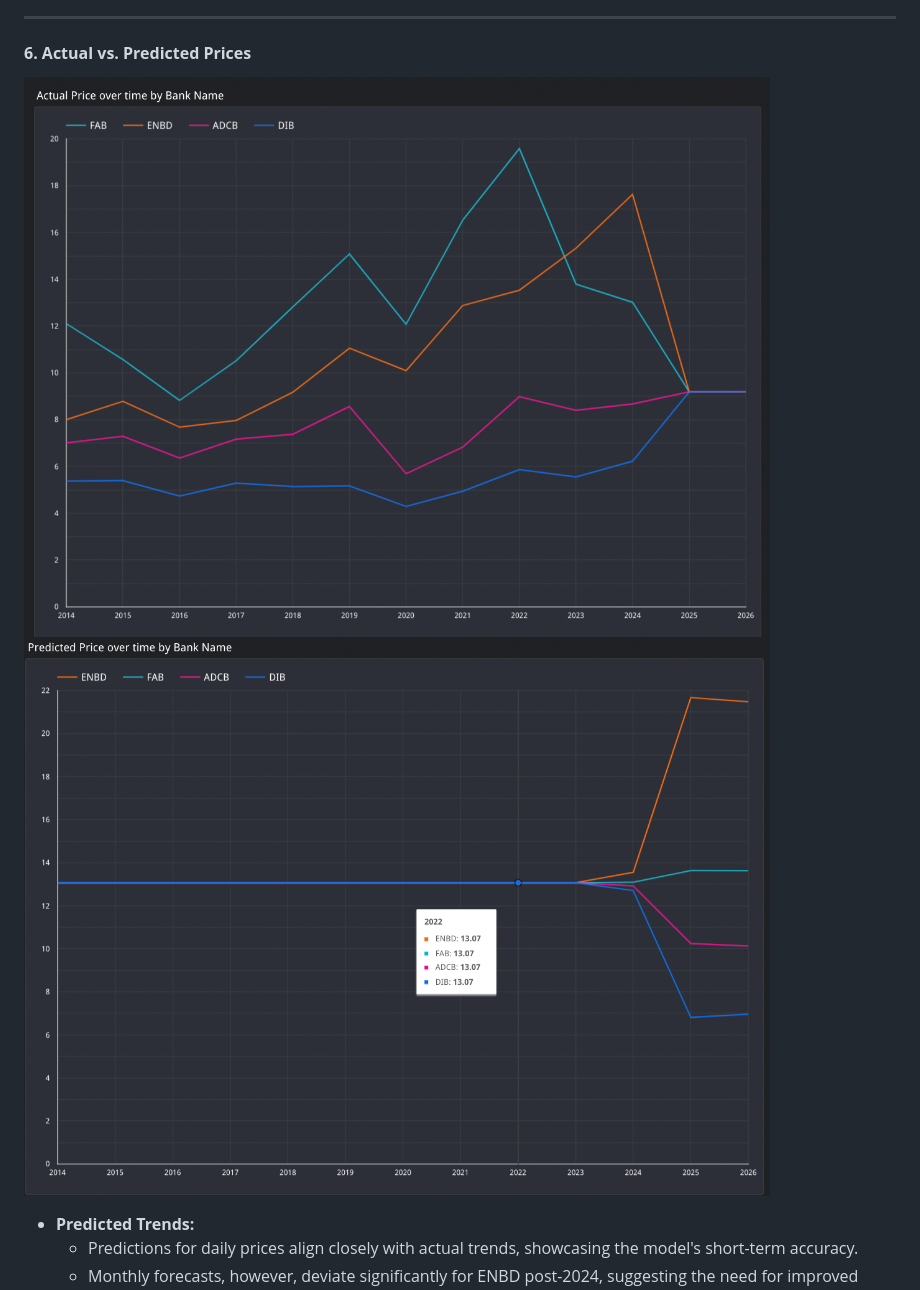
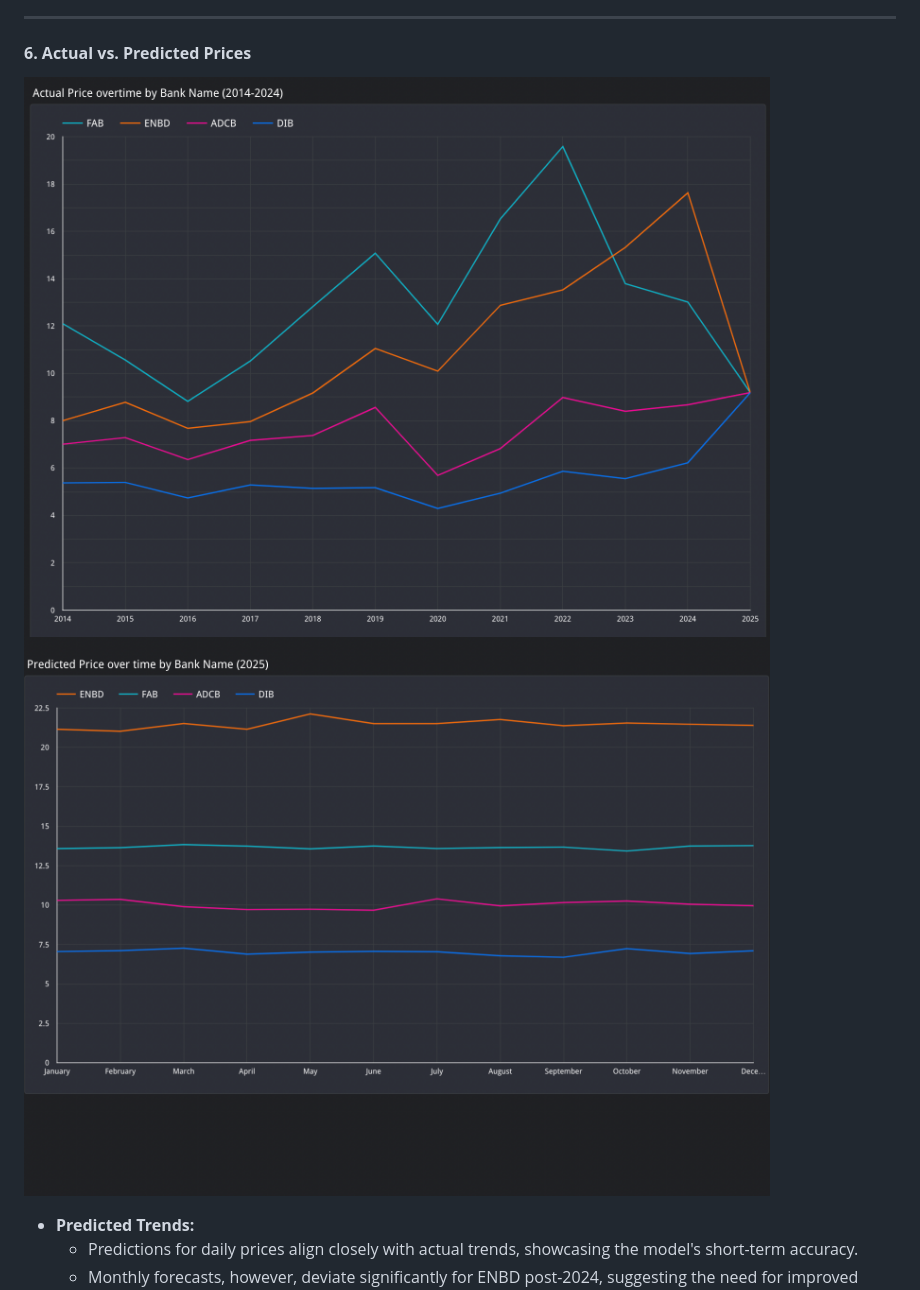
Before and after one commit to tanishq-ctrl/BIG4-UAE-BANKS-Stock-Price-Prediction, a Markdown page: README.md, the part around the change. Drawn GitHub-style.

```diff
--- a/README.md
+++ b/README.md
@@ -134,8 +134,8 @@ The **"Heatmap of Price Changes Across Banks"** highlights the variability in pr
 ---
 
 #### **6. Actual vs. Predicted Prices**
-![Actual Price](Visualizations/16.png)
-![Predicted Price](Visualizations/17.png)
+![Actual Price](Visualizations/actual.png)
+![Predicted Price](Visualizations/predicted.png)
 - **Predicted Trends:**
   - Predictions for daily prices align closely with actual trends, showcasing the model's short-term accuracy.
   - Monthly forecasts, however, deviate significantly for ENBD post-2024, suggesting the need for improved long-term modeling techniques.
```
